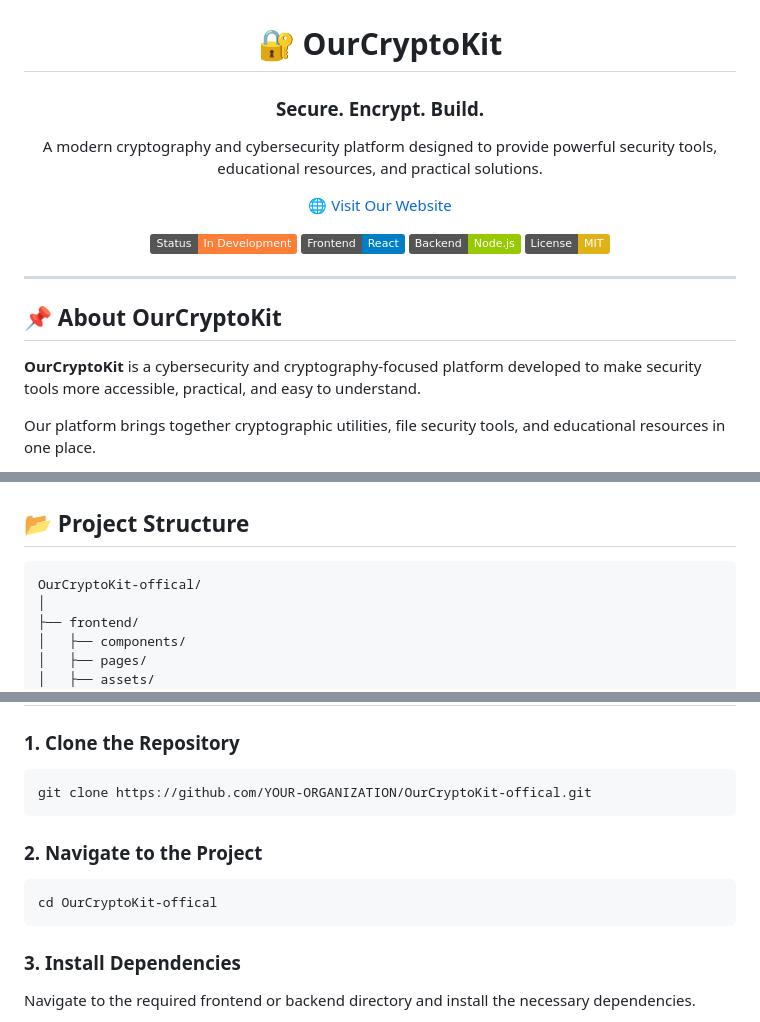
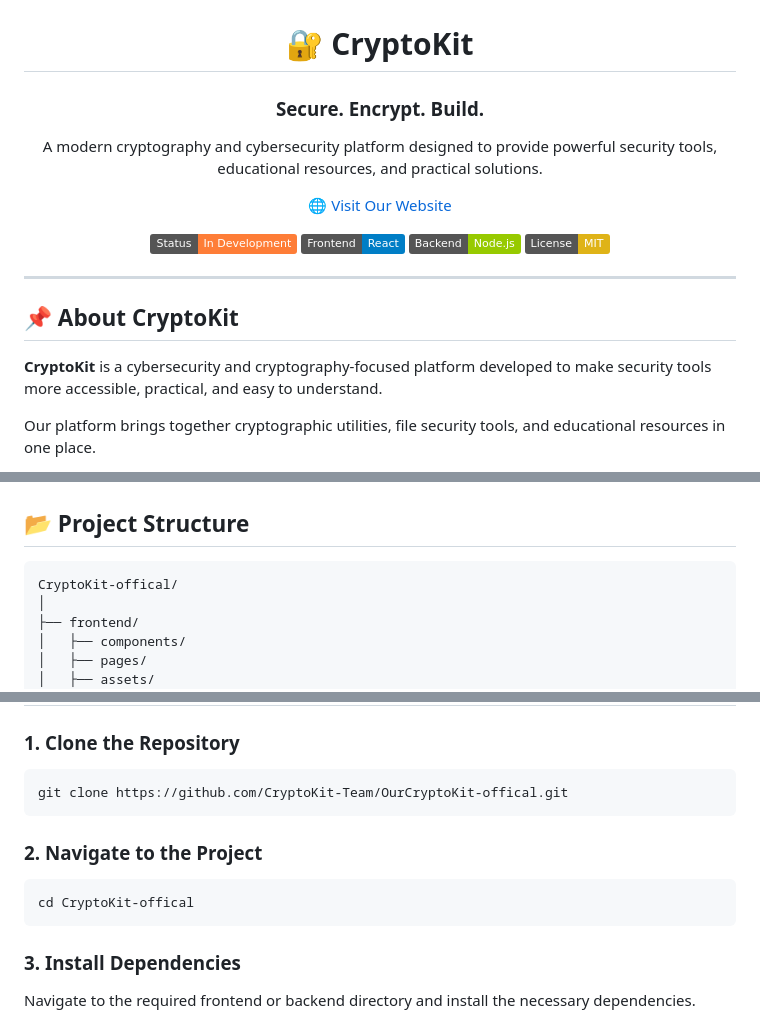
Before and after one commit to CryptoKit-Team/OurCryptoKit, a Markdown page: README.md, 3 parts joined by grey strips. GitHub-like rendering; badges without logos.

````diff
--- a/README.md
+++ b/README.md
@@ -2,7 +2,7 @@
 
   <img src="images/Logo.png" alt="OurCryptoKit Logo" width="180"/>
 
-  # 🔐 OurCryptoKit
+  # 🔐 CryptoKit
 
   ### Secure. Encrypt. Build.
 
@@ -26,9 +26,9 @@
 
 ---
 
-## 📌 About OurCryptoKit
+## 📌 About CryptoKit
 
-**OurCryptoKit** is a cybersecurity and cryptography-focused platform
+**CryptoKit** is a cybersecurity and cryptography-focused platform
 developed to make security tools more accessible, practical, and easy to
 understand.
 
@@ -105,7 +105,7 @@ Visit our live website:
 ## 📂 Project Structure
 
 ```text
-OurCryptoKit-offical/
+CryptoKit-offical/
 │
 ├── frontend/
 │   ├── components/
@@ -136,13 +136,13 @@ OurCryptoKit-offical/
 ### 1. Clone the Repository
 
 ```bash
-git clone https://github.com/YOUR-ORGANIZATION/OurCryptoKit-offical.git
+git clone https://github.com/CryptoKit-Team/OurCryptoKit-offical.git
 ```
 
 ### 2. Navigate to the Project
 
 ```bash
-cd OurCryptoKit-offical
+cd CryptoKit-offical
 ```
 
 ### 3. Install Dependencies
````
Also changed, not shown: other parts of README.md (+4 -4 lines).
